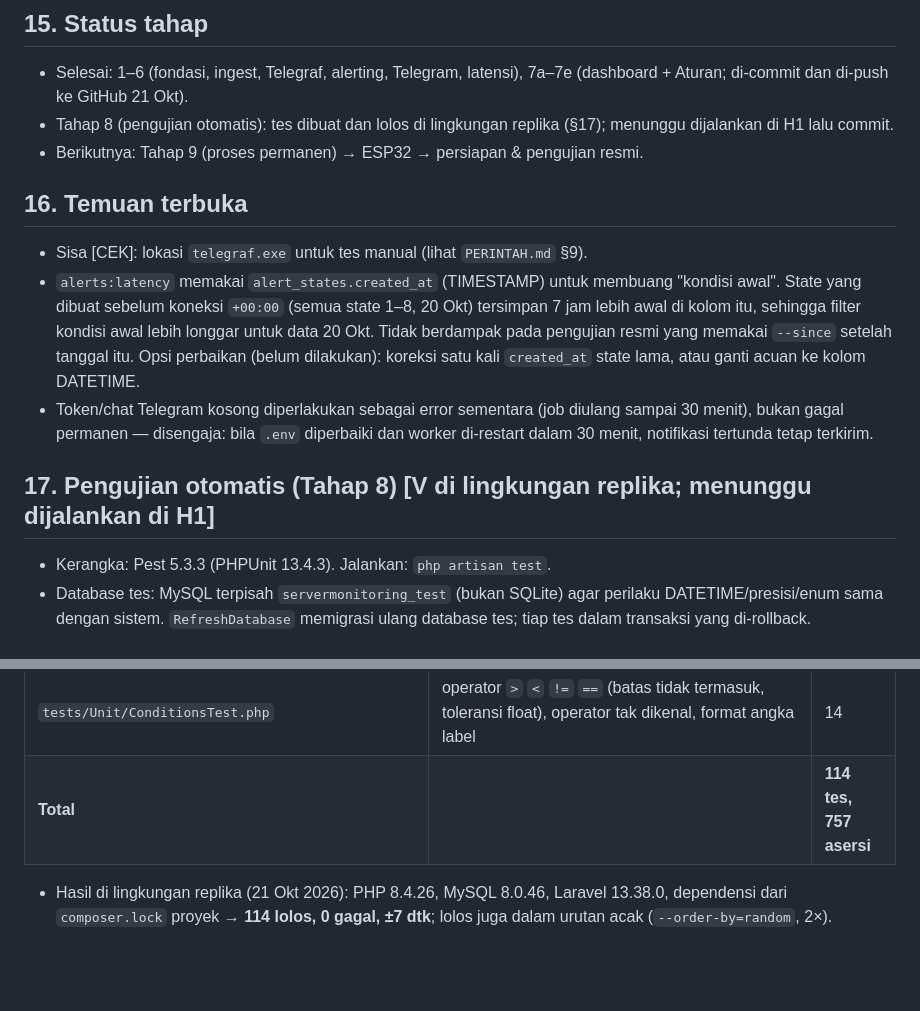
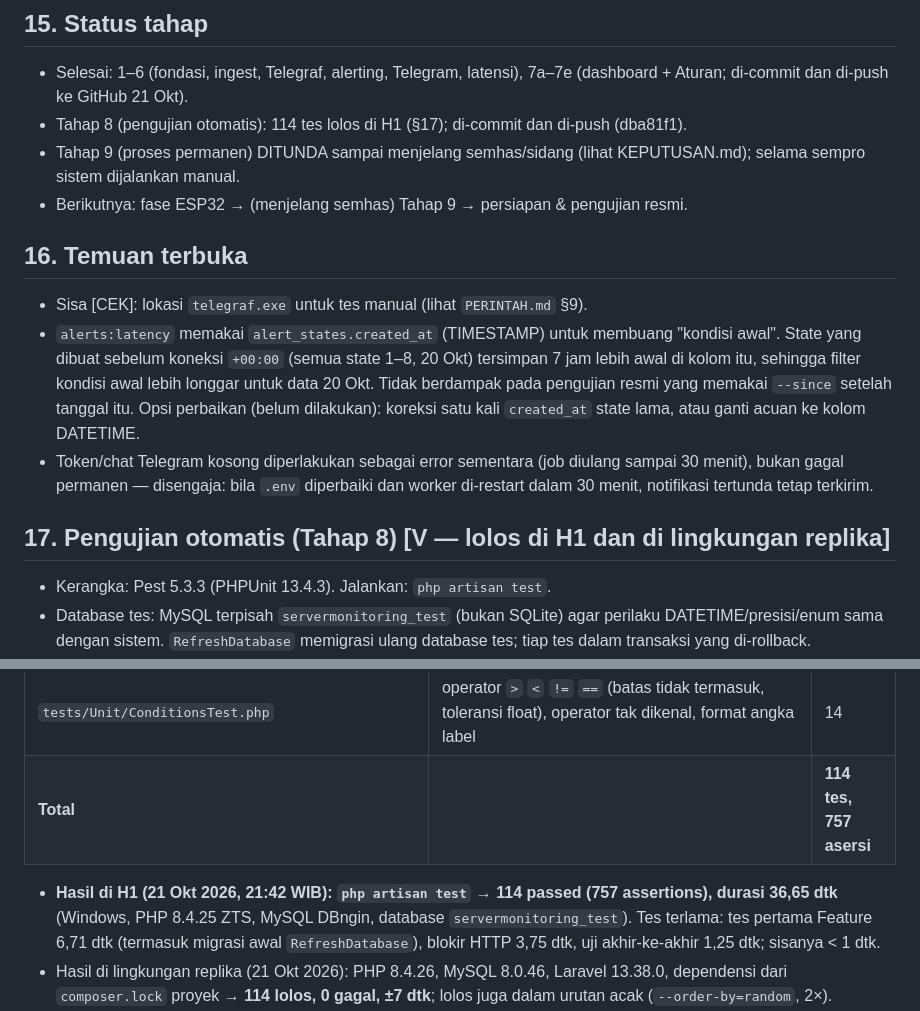
Before and after one commit to Pariddd/server-monitoring, a Markdown page: docs/CATATAN-IMPLEMENTASI.md, 2 parts joined by grey strips. Drawn GitHub-style; blank space fills up the shorter version.

```diff
--- a/docs/CATATAN-IMPLEMENTASI.md
+++ b/docs/CATATAN-IMPLEMENTASI.md
@@ -190,15 +190,16 @@ Bug #1–#10 ditemukan lewat pengujian manual/operasional; #11 lewat tinjauan ko
 
 ## 15. Status tahap
 - Selesai: 1–6 (fondasi, ingest, Telegraf, alerting, Telegram, latensi), 7a–7e (dashboard + Aturan; di-commit dan di-push ke GitHub 21 Okt).
-- Tahap 8 (pengujian otomatis): tes dibuat dan lolos di lingkungan replika (§17); menunggu dijalankan di H1 lalu commit.
-- Berikutnya: Tahap 9 (proses permanen) → ESP32 → persiapan & pengujian resmi.
+- Tahap 8 (pengujian otomatis): 114 tes lolos di H1 (§17); di-commit dan di-push (dba81f1).
+- Tahap 9 (proses permanen) DITUNDA sampai menjelang semhas/sidang (lihat KEPUTUSAN.md); selama sempro sistem dijalankan manual.
+- Berikutnya: fase ESP32 → (menjelang semhas) Tahap 9 → persiapan & pengujian resmi.
 
 ## 16. Temuan terbuka
 - Sisa [CEK]: lokasi `telegraf.exe` untuk tes manual (lihat `PERINTAH.md` §9).
 - `alerts:latency` memakai `alert_states.created_at` (TIMESTAMP) untuk membuang "kondisi awal". State yang dibuat sebelum koneksi `+00:00` (semua state 1–8, 20 Okt) tersimpan 7 jam lebih awal di kolom itu, sehingga filter kondisi awal lebih longgar untuk data 20 Okt. Tidak berdampak pada pengujian resmi yang memakai `--since` setelah tanggal itu. Opsi perbaikan (belum dilakukan): koreksi satu kali `created_at` state lama, atau ganti acuan ke kolom DATETIME.
 - Token/chat Telegram kosong diperlakukan sebagai error sementara (job diulang sampai 30 menit), bukan gagal permanen — disengaja: bila `.env` diperbaiki dan worker di-restart dalam 30 menit, notifikasi tertunda tetap terkirim.
 
-## 17. Pengujian otomatis (Tahap 8) [V di lingkungan replika; menunggu dijalankan di H1]
+## 17. Pengujian otomatis (Tahap 8) [V — lolos di H1 dan di lingkungan replika]
 - Kerangka: Pest 5.3.3 (PHPUnit 13.4.3). Jalankan: `php artisan test`.
 - Database tes: MySQL terpisah `servermonitoring_test` (bukan SQLite) agar perilaku DATETIME/presisi/enum sama dengan sistem. `RefreshDatabase` memigrasi ulang database tes; tiap tes dalam transaksi yang di-rollback.
 - Pengaman (di `tests/TestCase.php`): tes dibatalkan sebelum migrasi bila database bukan `*_test` (diverifikasi: database pengembangan tetap utuh); token/chat Telegram palsu; `Http::preventStrayRequests()` sehingga tidak ada request keluar yang tidak dipalsukan.
@@ -217,6 +218,7 @@ Bug #1–#10 ditemukan lewat pengujian manual/operasional; #11 lewat tinjauan ko
 | `tests/Unit/ConditionsTest.php` | operator `>` `<` `!=` `==` (batas tidak termasuk, toleransi float), operator tak dikenal, format angka label | 14 |
 | **Total** | | **114 tes, 757 asersi** |
 
+- **Hasil di H1 (21 Okt 2026, 21:42 WIB): `php artisan test` → 114 passed (757 assertions), durasi 36,65 dtk** (Windows, PHP 8.4.25 ZTS, MySQL DBngin, database `servermonitoring_test`). Tes terlama: tes pertama Feature 6,71 dtk (termasuk migrasi awal `RefreshDatabase`), blokir HTTP 3,75 dtk, uji akhir-ke-akhir 1,25 dtk; sisanya < 1 dtk.
 - Hasil di lingkungan replika (21 Okt 2026): PHP 8.4.26, MySQL 8.0.46, Laravel 13.38.0, dependensi dari `composer.lock` proyek → **114 lolos, 0 gagal, ±7 dtk**; lolos juga dalam urutan acak (`--order-by=random`, 2×).
 - Bukti tes regresi benar-benar mendeteksi bug (mutation check manual): mengembalikan kode bug #6 → 2 tes gagal; bug #10 → 1 tes gagal (`'10:00:45'` ≠ `'10:00:44'`); menghapus cast `last_sample_at` (bug #2) → 2 tes gagal; tanpa perbaikan bug #12 → tes rate limit gagal.
 - Catatan metodologi untuk Bab 4: pengujian otomatis melengkapi (bukan menggantikan) pengujian black-box manual dan pengukuran latensi; tes membuktikan logika pada kasus batas yang sulit dibuat manual (429, 4xx, data terlambat, durasi 59 vs 60 dtk). Tes memakai data sintetis dan Telegram palsu, sehingga TIDAK mengukur latensi nyata.
```
Also changed, not shown: docs/KEPUTUSAN.md (+6 -0 lines).
